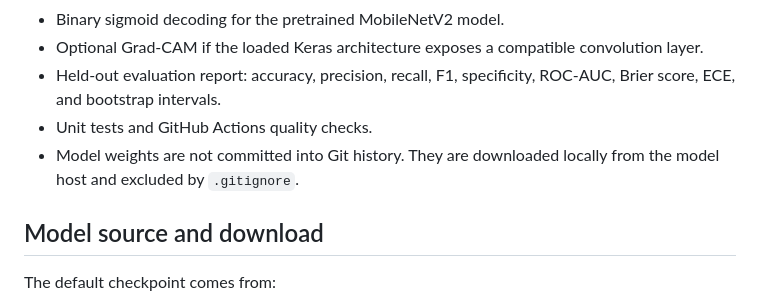
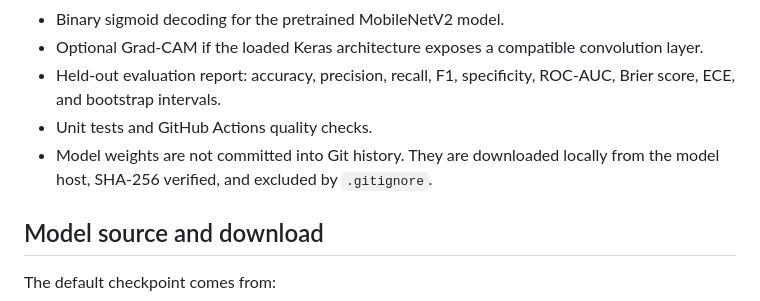
Before and after one commit to mgtba555333-pixel/-, a Markdown page: README.md, the part around the change. Drawn GitHub-style.

Commit message:
Clarify local verified model weight lifecycle

```diff
--- a/README.md
+++ b/README.md
@@ -14,7 +14,7 @@ An Arabic-first research web app for chest X-ray classification, optional Grad-C
 - Optional Grad-CAM if the loaded Keras architecture exposes a compatible convolution layer.
 - Held-out evaluation report: accuracy, precision, recall, F1, specificity, ROC-AUC, Brier score, ECE, and bootstrap intervals.
 - Unit tests and GitHub Actions quality checks.
-- Model weights are not committed into Git history. They are downloaded locally from the model host and excluded by `.gitignore`.
+- Model weights are not committed into Git history. They are downloaded locally from the model host, SHA-256 verified, and excluded by `.gitignore`.
 
 ## Model source and download
 
```
